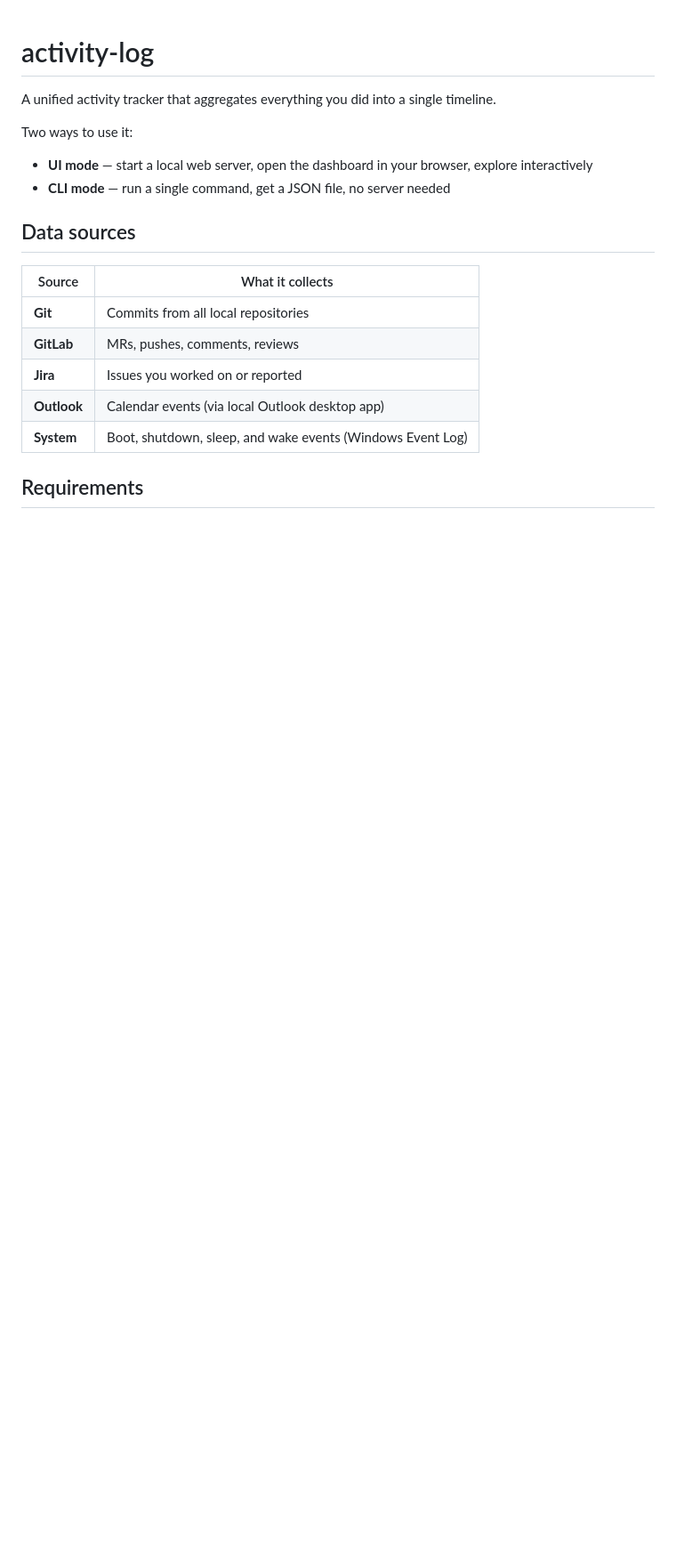
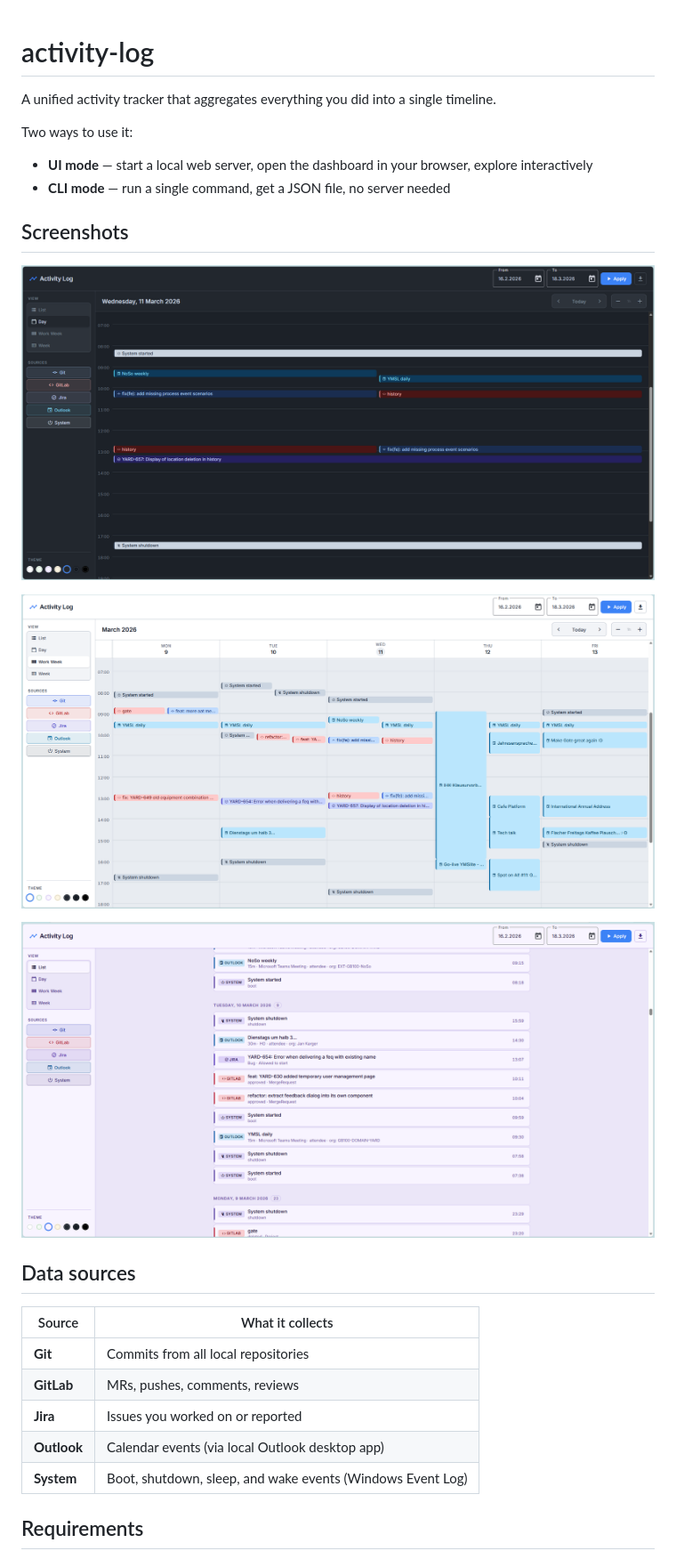
Before and after one commit to teo-zaha/activity-log, a Markdown page: README.md, the part around the change. Shown at 89% size. GitHub-like rendering; pictures changed too: pics/day.png (added), pics/list.png (added), pics/workweek.png (added); blank space fills up the shorter version.

Commit message:
feat: pretty pictures :)

```diff
--- a/README.md
+++ b/README.md
@@ -5,6 +5,14 @@ A unified activity tracker that aggregates everything you did into a single time
 Two ways to use it:
 - **UI mode** — start a local web server, open the dashboard in your browser, explore interactively
 - **CLI mode** — run a single command, get a JSON file, no server needed
+
+## Screenshots
+
+![Day view](pics/day.png)
+
+![Work week view](pics/workweek.png)
+
+![List view](pics/list.png)
 
 ## Data sources
 
```
